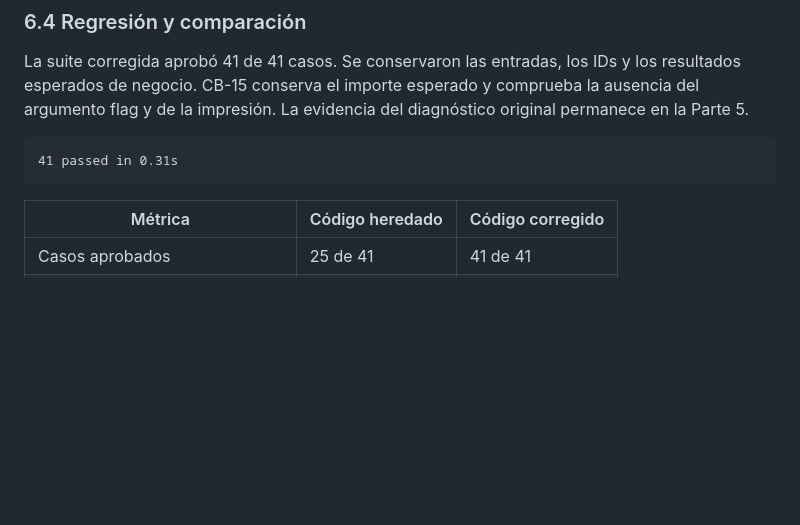
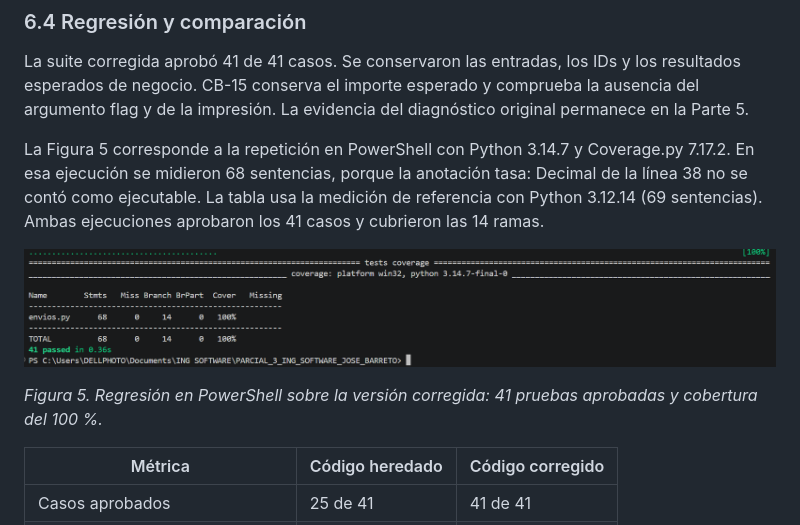
Before and after one commit to Jce-C/parcial-3-ingenieria-de-software, a Markdown page: INFORME.md, the part around the change. Drawn GitHub-style; pictures changed too: evidencias/regresion-41-pruebas.png (added); blank space fills up the shorter version.

Commit message:
Adjunta la evidencia de regresión de la versión corregida

````diff
--- a/INFORME.md
+++ b/INFORME.md
@@ -374,9 +374,11 @@ calc selecciona una EstrategiaZona mediante el catálogo de destinos. SinRecargo
 
 La suite corregida aprobó 41 de 41 casos. Se conservaron las entradas, los IDs y los resultados esperados de negocio. CB-15 conserva el importe esperado y comprueba la ausencia del argumento flag y de la impresión. La evidencia del diagnóstico original permanece en la Parte 5.
 
-```text
-41 passed in 0.31s
-```
+La Figura 5 corresponde a la repetición en PowerShell con Python 3.14.7 y Coverage.py 7.17.2. En esa ejecución se midieron 68 sentencias, porque la anotación tasa: Decimal de la línea 38 no se contó como ejecutable. La tabla usa la medición de referencia con Python 3.12.14 (69 sentencias). Ambas ejecuciones aprobaron los 41 casos y cubrieron las 14 ramas.
+
+![Captura de la regresión del código corregido](evidencias/regresion-41-pruebas.png)
+
+*Figura 5. Regresión en PowerShell sobre la versión corregida: 41 pruebas aprobadas y cobertura del 100 %.*
 
 | Métrica | Código heredado | Código corregido |
 | --- | --- | --- |
````
